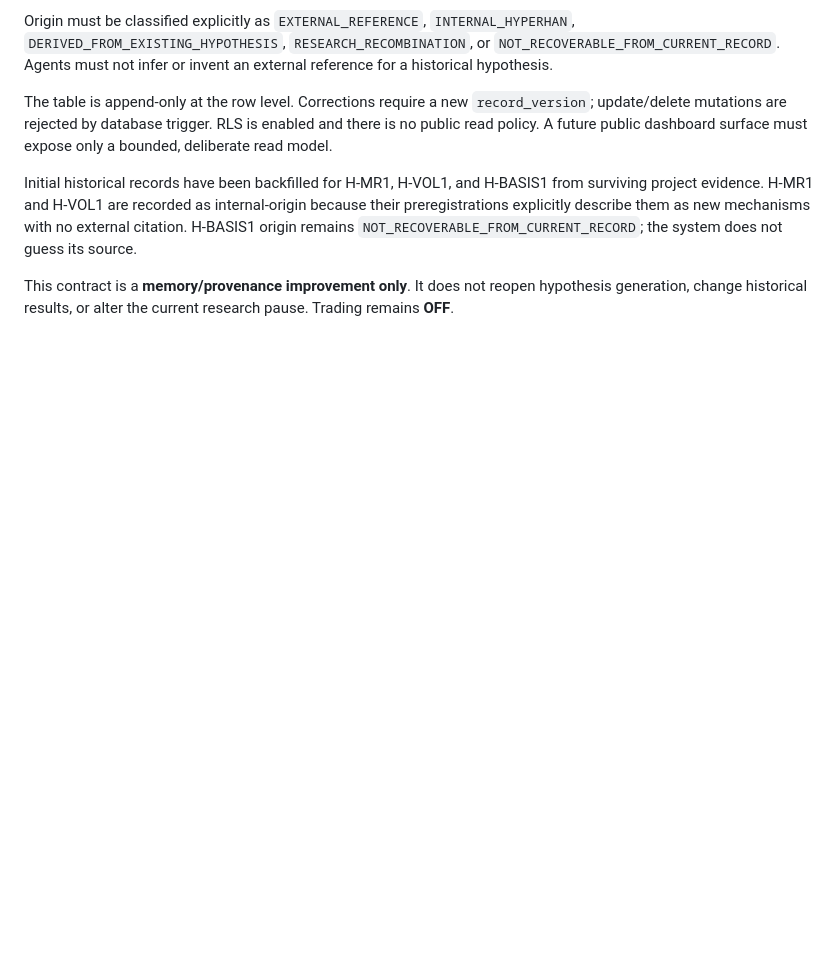
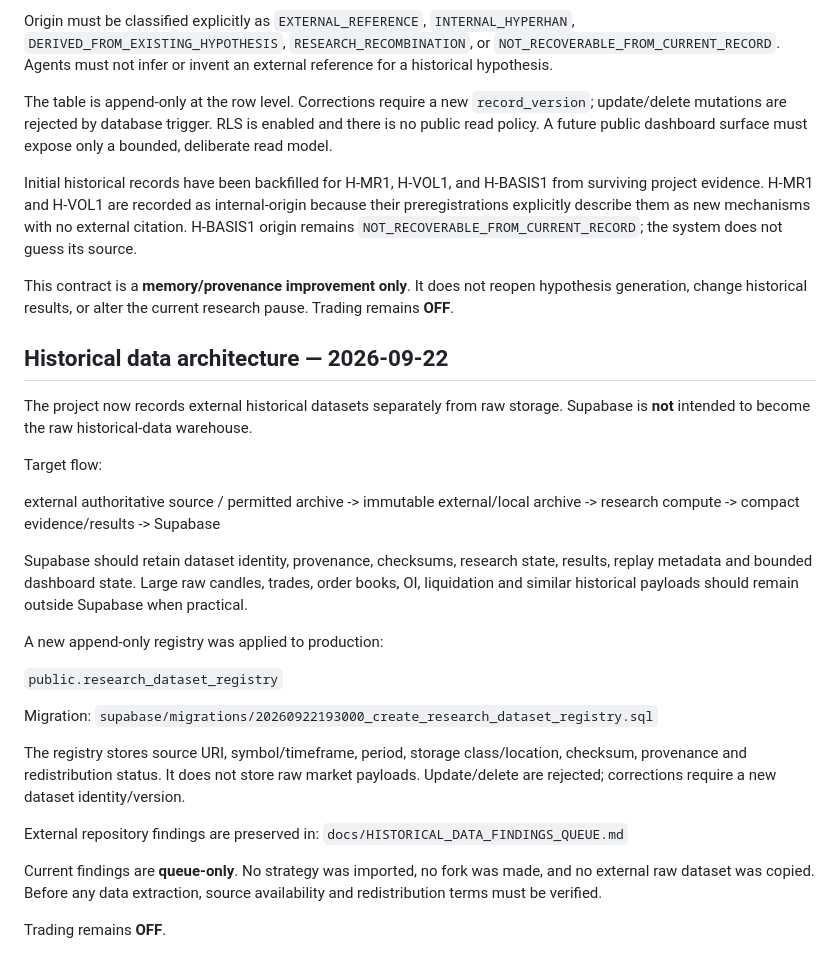
Before and after one commit to Pfn17/btc-usdt-research2, a Markdown page: docs/EXPERIMENT_LEDGER.md, the part around the change. Rendered like a GitHub page; blank space fills up the shorter version.

Commit message:
docs: record external historical data architecture

```diff
--- a/docs/EXPERIMENT_LEDGER.md
+++ b/docs/EXPERIMENT_LEDGER.md
@@ -356,3 +356,30 @@ The table is append-only at the row level. Corrections require a new `record_ver
 Initial historical records have been backfilled for H-MR1, H-VOL1, and H-BASIS1 from surviving project evidence. H-MR1 and H-VOL1 are recorded as internal-origin because their preregistrations explicitly describe them as new mechanisms with no external citation. H-BASIS1 origin remains `NOT_RECOVERABLE_FROM_CURRENT_RECORD`; the system does not guess its source.
 
 This contract is a **memory/provenance improvement only**. It does not reopen hypothesis generation, change historical results, or alter the current research pause. Trading remains **OFF**.
+
+
+## Historical data architecture — 2026-09-22
+
+The project now records external historical datasets separately from raw storage. Supabase is **not** intended to become the raw historical-data warehouse.
+
+Target flow:
+
+external authoritative source / permitted archive -> immutable external/local archive -> research compute -> compact evidence/results -> Supabase
+
+Supabase should retain dataset identity, provenance, checksums, research state, results, replay metadata and bounded dashboard state. Large raw candles, trades, order books, OI, liquidation and similar historical payloads should remain outside Supabase when practical.
+
+A new append-only registry was applied to production:
+
+`public.research_dataset_registry`
+
+Migration:
+`supabase/migrations/20260922193000_create_research_dataset_registry.sql`
+
+The registry stores source URI, symbol/timeframe, period, storage class/location, checksum, provenance and redistribution status. It does not store raw market payloads. Update/delete are rejected; corrections require a new dataset identity/version.
+
+External repository findings are preserved in:
+`docs/HISTORICAL_DATA_FINDINGS_QUEUE.md`
+
+Current findings are **queue-only**. No strategy was imported, no fork was made, and no external raw dataset was copied. Before any data extraction, source availability and redistribution terms must be verified.
+
+Trading remains **OFF**.
```
